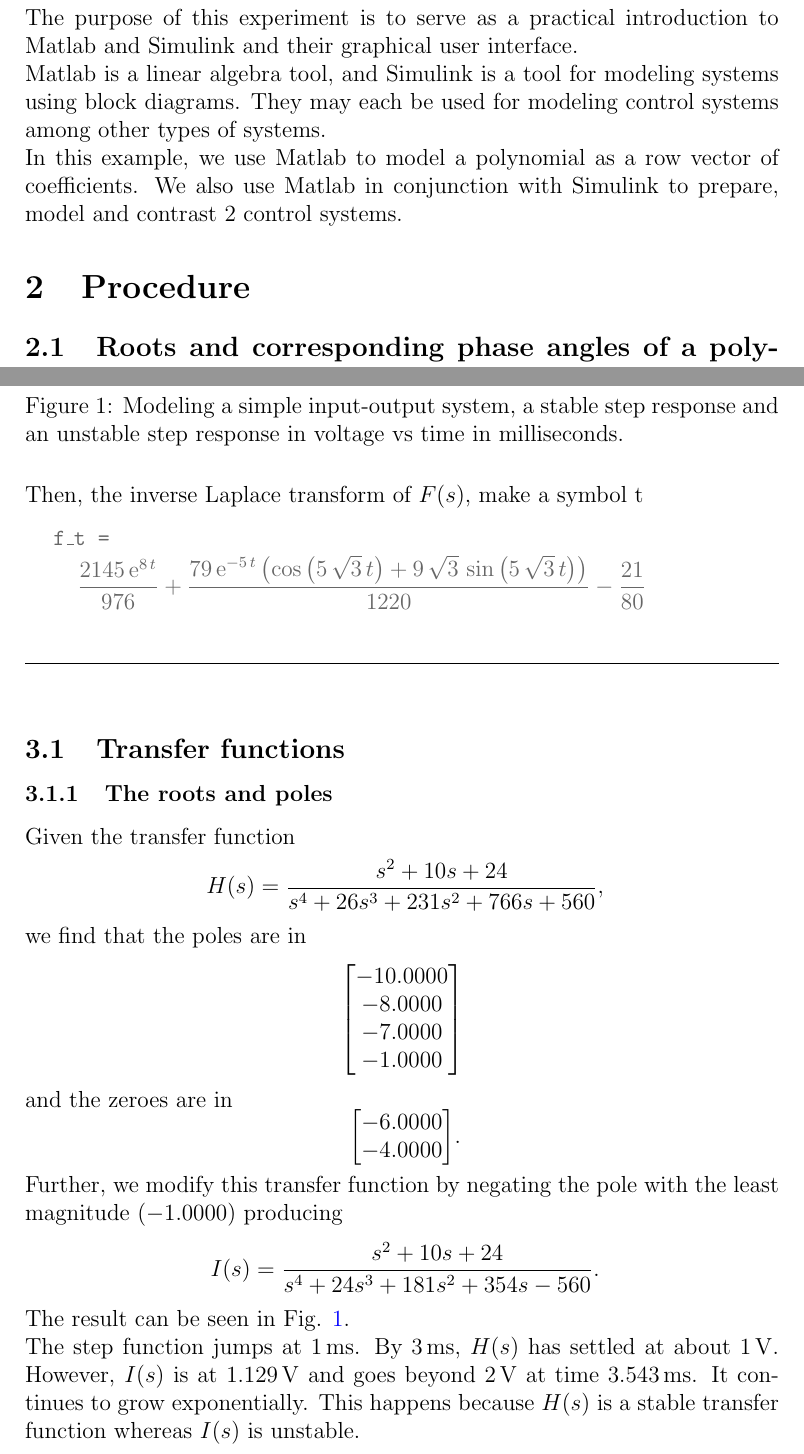
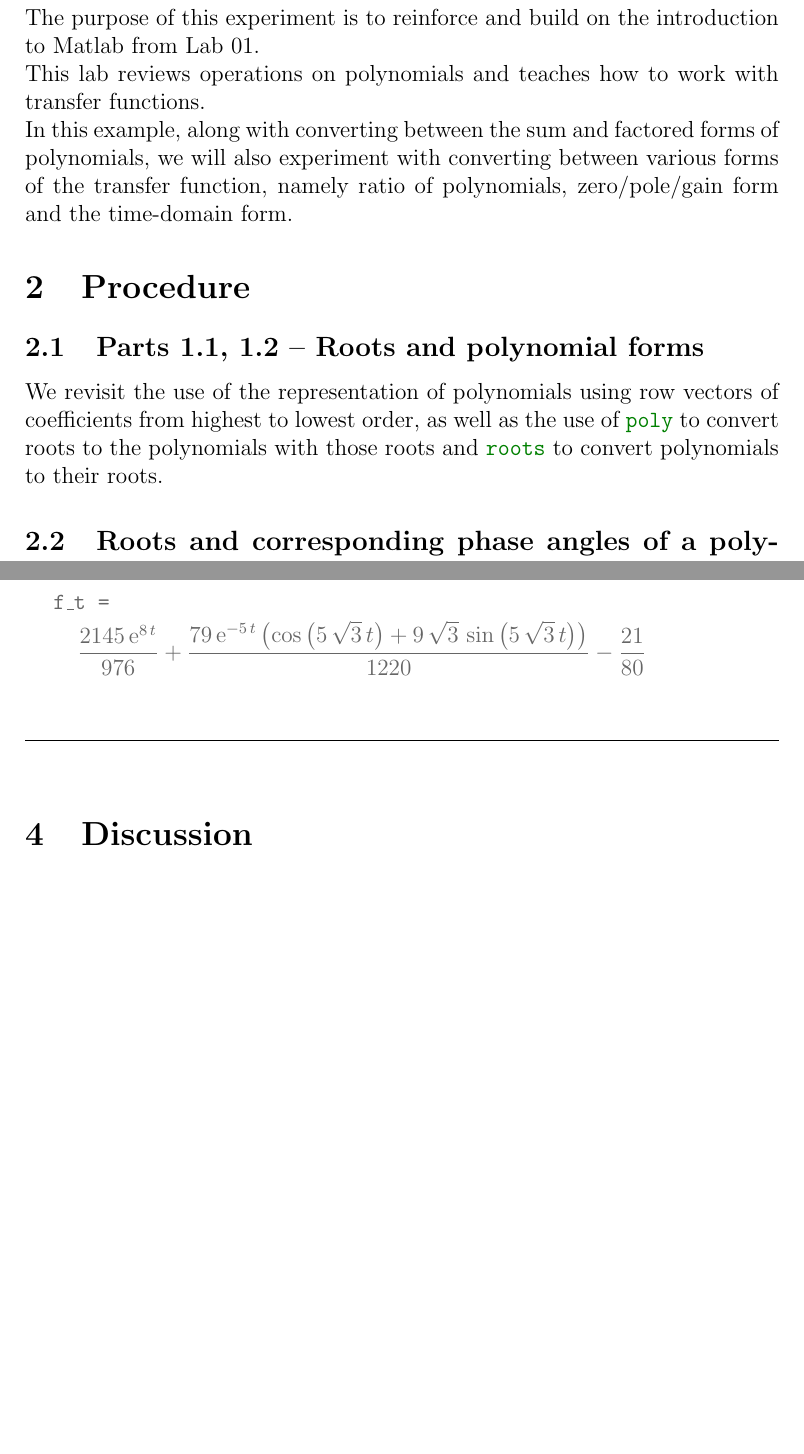
Before and after one commit to lduran2/ece3413-classical_control_systems, a LaTeX document (lab02-polynomials-transfer_functions/src/docs/main.tex): two parts of pages 2 and 11 of 13 before the commit and two parts of pages 2 and 12 of 13 after it, joined at a grey line, cut so that both start at the same text, the shorter picture padded with empty space. Compiled offline with pdfLaTeX.

Commit message:
[lab02] prodecure 1.1, 1.2

```diff
--- a/lab02-polynomials-transfer_functions/src/docs/main.tex
+++ b/lab02-polynomials-transfer_functions/src/docs/main.tex
@@ -35,6 +25,15 @@
 % }%
 % \newenvironment{matlabtableoutput}{}{}%
 
+\usepackage{mathtools}%
+\DeclarePairedDelimiter\brao()%
+\DeclarePairedDelimiter\brac[]%
+\DeclarePairedDelimiter\braco[)%
+\DeclarePairedDelimiter\Brac\{\}%
+\DeclarePairedDelimiter\norm\lVert\rVert%
+\DeclarePairedDelimiter\piecefn\{.
+\DeclarePairedDelimiter\evalat.|
+
 \def\hr{{\par\noindent\rule{\textwidth}{0.4pt}}}
 
 \begin{document}
@@ -44,15 +43,22 @@
 
 \section{Introduction}
 
-The purpose of this experiment is to serve as a practical introduction to Matlab and Simulink and their graphical user interface.
+The purpose of this experiment is to reinforce and build on the introduction to Matlab from Lab 01.
 
-Matlab is a linear algebra tool, and Simulink is a tool for modeling systems using block diagrams.
-They may each be used for modeling control systems among other types of systems.
+This lab reviews operations on polynomials and teaches how to work with transfer functions.
 
-In this example, we use Matlab to model a polynomial as a row vector of coefficients.
-We also use Matlab in conjunction with Simulink to prepare, model and contrast $2$ control systems.
+In this example,
+along with converting between the sum and factored forms of polynomials,
+we will also experiment with converting between various forms of the transfer function,
+namely ratio of polynomials, zero/pole/gain form and the time-domain form.
 
 \section{Procedure}
+
+\subsection{Parts 1.1, 1.2 -- Roots and polynomial forms}
+
+We revisit the use of the representation of polynomials using row vectors of coefficients from highest to lowest order,
+as well as the use of \mintinline{matlab}{poly} to convert roots to the polynomials with those roots and
+\mintinline{matlab}{roots} to convert polynomials to their roots.
 
 \subsection{Roots and corresponding phase angles of a polynomial}
 
@@ -159,54 +165,6 @@ I have modified it by negating its pole with the minimum magnitude.
 \input{part02_laplace_transforms_mlx.tex}
 
 \ \hr \\*
-\subsection{Transfer functions}
-
-\begin{figure}
-    \centering
-    %\includegraphics[width=\linewidth]{transfer_functions.eps}
-    \caption{Modeling a simple input-output system, a stable step response and an unstable step response in voltage vs time in milliseconds.}
-    \label{fig:transfer functions}
-\end{figure}
-
-\subsubsection{The roots and poles}
-
-Given the transfer function
-\[
-    H\brao*s = \frac{s^2 + 10s + 24}{s^4 + 26s^3 + 231s^2 + 766s + 560}\rlap,
-\]
-we find that the poles are in
-\[
-    \brac*{
-        \begin{matrix}
-            -10.0000 \\*
-            -8.0000 \\*
-            -7.0000 \\*
-            -1.0000 \\*
-        \end{matrix}
-    }
-\]
-and the zeroes are in
-\[
-    \brac*{
-        \begin{matrix}
-            -6.0000 \\*
-            -4.0000 \\*
-        \end{matrix}
-    }\rlap.
-\]
-
-Further, we modify this transfer function by negating the pole with the least magnitude ($-1.0000$) producing
-\[
-    I\brao*s = \frac{s^2 + 10 s + 24}{s^4 + 24 s^3 + 181 s^2 + 354 s - 560}\rlap.
-\]
-
-The result can be seen in Fig. \ref{fig:transfer functions}.
-
-The step function jumps at $\SI1{\milli\second}$.
-By $\SI3{\milli\second}$, $H\brao*s$ has settled at about $\SI1\volt$.
-However, $I\brao{s}$ is at $\SI{1.129}\volt$ and goes beyond $\SI2\volt$ at time $\SI{3.543}{\milli\second}$.
-It continues to grow exponentially.
-This happens because $H\brao*s$ is a stable transfer function whereas $I\brao*s$ is unstable.
 
 \section{Discussion}
 
```
Also changed, not shown: lab02-polynomials-transfer_functions/src/docs/main.tex (15 more changed lines).
